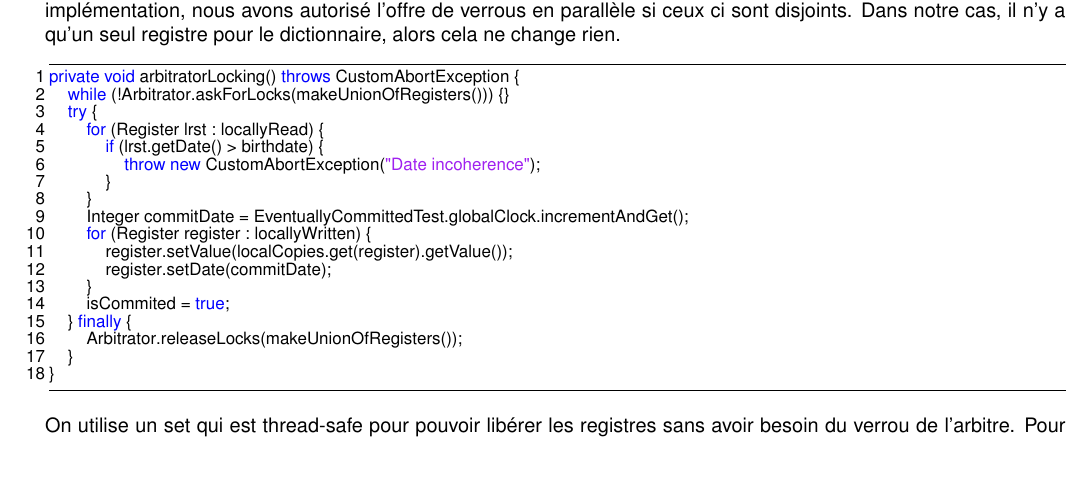
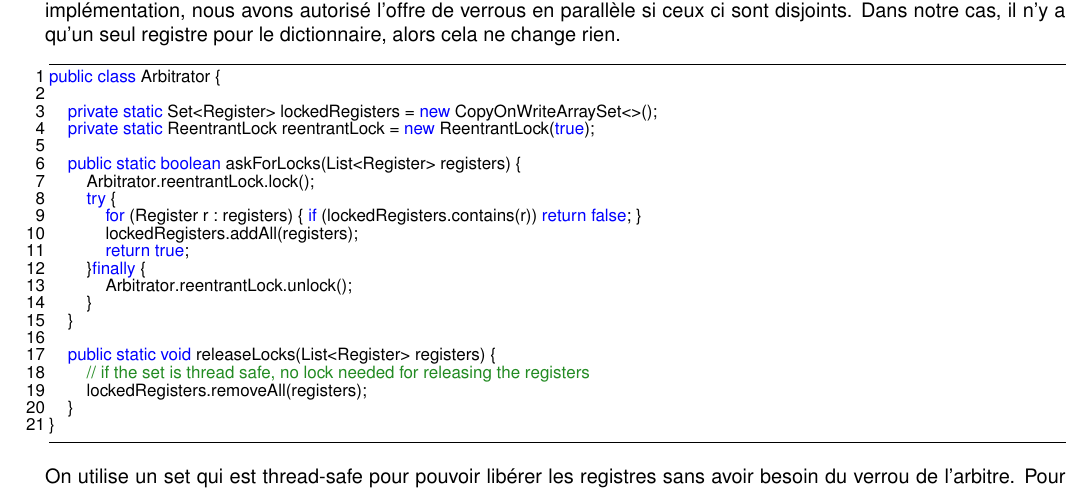
Before and after one commit to loutouk/MultiCore, a LaTeX paper (MulticorePrograming/src/fr/univnantes/multicore/projet/LaTeX files/louis_boursier_40404293.tex): part of page 4 of 4, cut so that both start at the same text, the shorter picture padded with empty space. Compiled offline with pdfLaTeX; a missing font is replaced by an installed copy or a similar font.

```diff
--- a/MulticorePrograming/src/fr/univnantes/multicore/projet/LaTeX files/louis_boursier_40404293.tex
+++ b/MulticorePrograming/src/fr/univnantes/multicore/projet/LaTeX files/louis_boursier_40404293.tex
@@ -218,22 +218,25 @@
 Une autre solution est l'intervention d'un arbitre, qui est un point de passage obligatoire pour l'acquisition des verrous. Ainsi, il peut facilement vérifier que la demande ne génère pas d'interblocage et peut résoudre la famine en utilisant une queue sur la demande de verrous par les threads. Cependant, cette méthode peut ralentir la parallélisation. En effet, l'arbitre ne donne normalement les verrous qu'à un seul thread à la fois pour éviter les problèmes. Dans notre implémentation, nous avons autorisé l'offre de verrous en parallèle si ceux ci sont disjoints. Dans notre cas, il n'y a qu'un seul registre pour le dictionnaire, alors cela ne change rien.
 
 \begin{lstlisting}
-private void arbitratorLocking() throws CustomAbortException {
-    while (!Arbitrator.askForLocks(makeUnionOfRegisters())) {}
-    try {
-        for (Register lrst : locallyRead) {
-            if (lrst.getDate() > birthdate) {
-                throw new CustomAbortException("Date incoherence");
-            }
+public class Arbitrator {
+
+    private static Set<Register> lockedRegisters = new CopyOnWriteArraySet<>();
+    private static ReentrantLock reentrantLock = new ReentrantLock(true);
+
+    public static boolean askForLocks(List<Register> registers) {
+        Arbitrator.reentrantLock.lock();
+        try {
+            for (Register r : registers) { if (lockedRegisters.contains(r)) return false; }
+            lockedRegisters.addAll(registers);
+            return true;
+        }finally {
+            Arbitrator.reentrantLock.unlock();
         }
-        Integer commitDate = EventuallyCommittedTest.globalClock.incrementAndGet();
-        for (Register register : locallyWritten) {
-            register.setValue(localCopies.get(register).getValue());
-            register.setDate(commitDate);
-        }
-        isCommited = true;
-    } finally {
-        Arbitrator.releaseLocks(makeUnionOfRegisters());
+    }
+
+    public static void releaseLocks(List<Register> registers) {
+        // if the set is thread safe, no lock needed for releasing the registers
+        lockedRegisters.removeAll(registers);
     }
 }
 \end{lstlisting}
```
Also changed, not shown: MulticorePrograming/src/fr/univnantes/multicore/projet/LaTeX files/louis_boursier_40404293.pdf, 1 other file.
